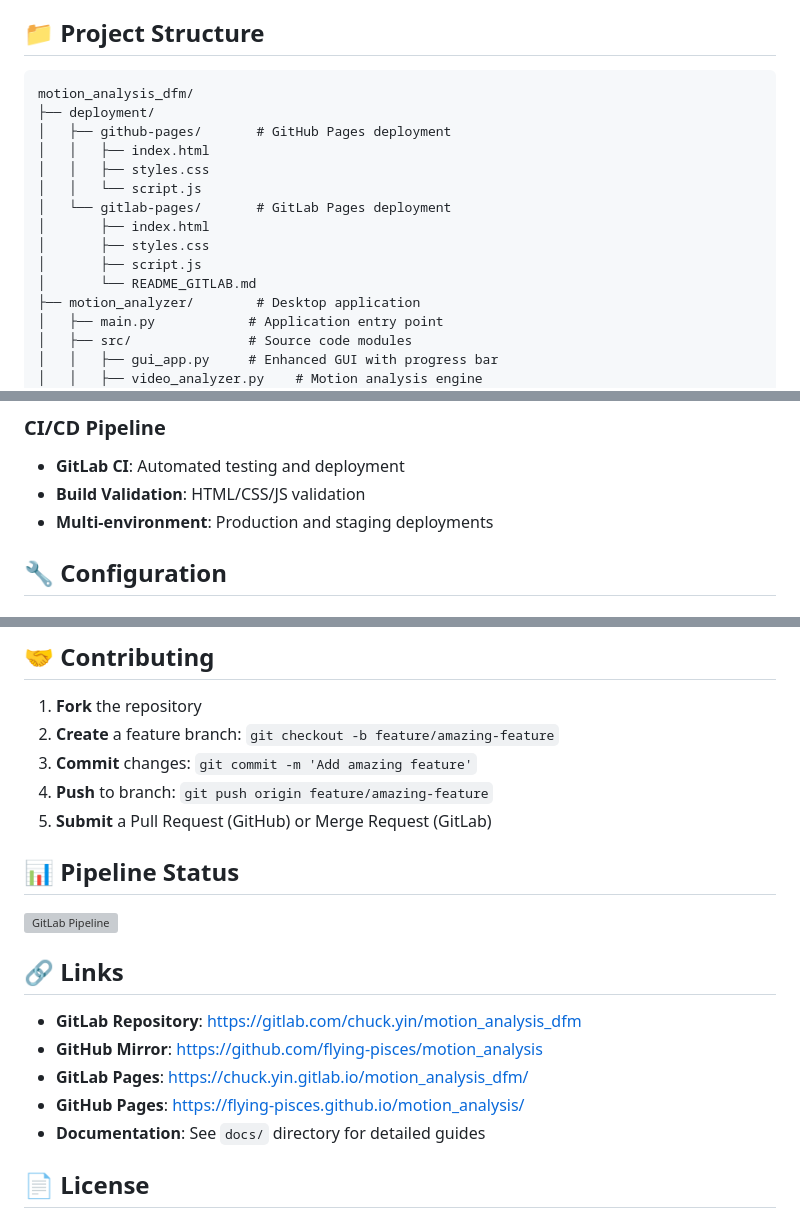
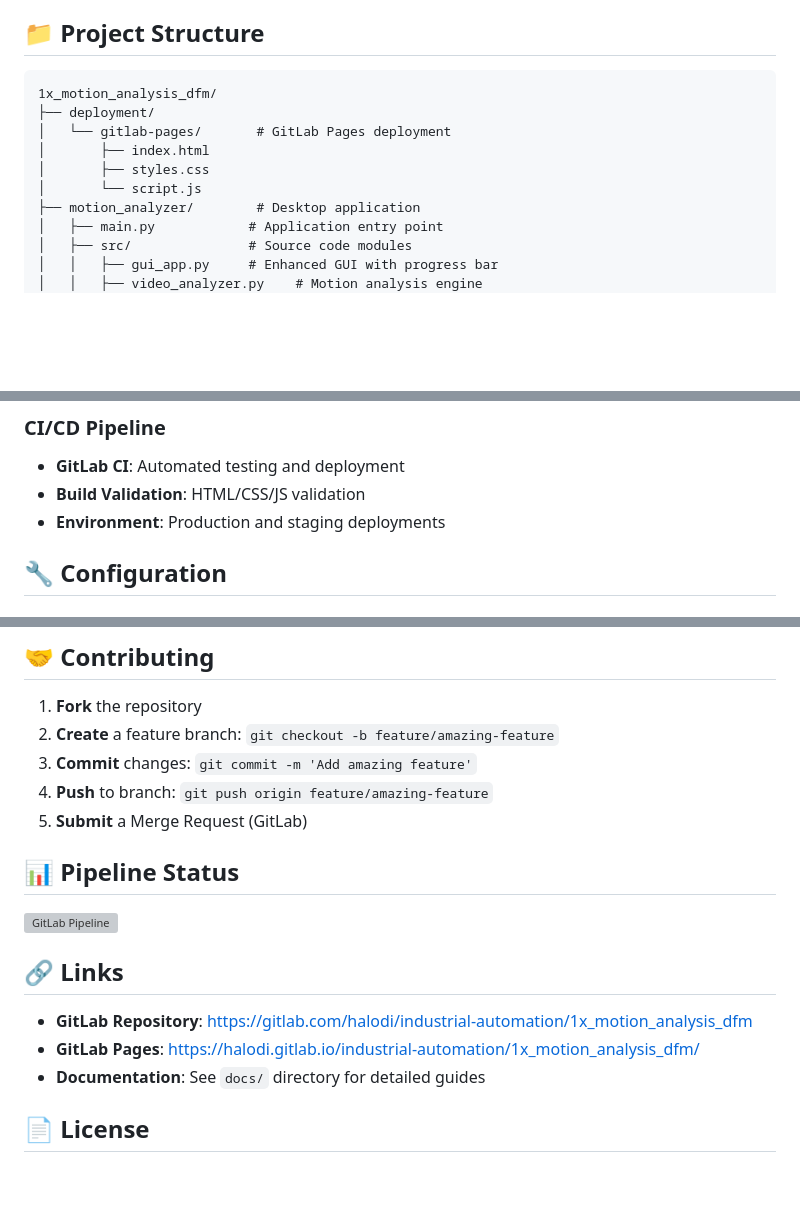
Before and after one commit to flying-pisces/motion_analysis, a Markdown page: README.md, 3 parts joined by grey strips. Drawn GitHub-style; blank space fills up the shorter version; grey boxes are pictures that could not be loaded.

````diff
--- a/README.md
+++ b/README.md
@@ -71,17 +57,12 @@ python main.py
 ## 📁 Project Structure
 
 ```
-motion_analysis_dfm/
+1x_motion_analysis_dfm/
 ├── deployment/
-│   ├── github-pages/       # GitHub Pages deployment
-│   │   ├── index.html
-│   │   ├── styles.css
-│   │   └── script.js
 │   └── gitlab-pages/       # GitLab Pages deployment
 │       ├── index.html
 │       ├── styles.css
-│       ├── script.js
-│       └── README_GITLAB.md
+│       └── script.js
 ├── motion_analyzer/        # Desktop application
 │   ├── main.py            # Application entry point
 │   ├── src/               # Source code modules
@@ -203,7 +184,7 @@ python main.py
 ### CI/CD Pipeline
 - **GitLab CI**: Automated testing and deployment
 - **Build Validation**: HTML/CSS/JS validation
-- **Multi-environment**: Production and staging deployments
+- **Environment**: Production and staging deployments
 
 ## 🔧 Configuration
 
@@ -251,7 +232,7 @@ python main.py
 2. **Create** a feature branch: `git checkout -b feature/amazing-feature`
 3. **Commit** changes: `git commit -m 'Add amazing feature'`
 4. **Push** to branch: `git push origin feature/amazing-feature`
-5. **Submit** a Pull Request (GitHub) or Merge Request (GitLab)
+5. **Submit** a Merge Request (GitLab)
 
 ## 📊 Pipeline Status
 
@@ -259,10 +240,8 @@ python main.py
 
 ## 🔗 Links
 
-- **GitLab Repository**: https://gitlab.com/chuck.yin/motion_analysis_dfm
-- **GitHub Mirror**: https://github.com/flying-pisces/motion_analysis
-- **GitLab Pages**: https://chuck.yin.gitlab.io/motion_analysis_dfm/
-- **GitHub Pages**: https://flying-pisces.github.io/motion_analysis/
+- **GitLab Repository**: https://gitlab.com/halodi/industrial-automation/1x_motion_analysis_dfm
+- **GitLab Pages**: https://halodi.gitlab.io/industrial-automation/1x_motion_analysis_dfm/
 - **Documentation**: See `docs/` directory for detailed guides
 
 ## 📄 License
````
Also changed, not shown: other parts of README.md (+12 -26 lines).
